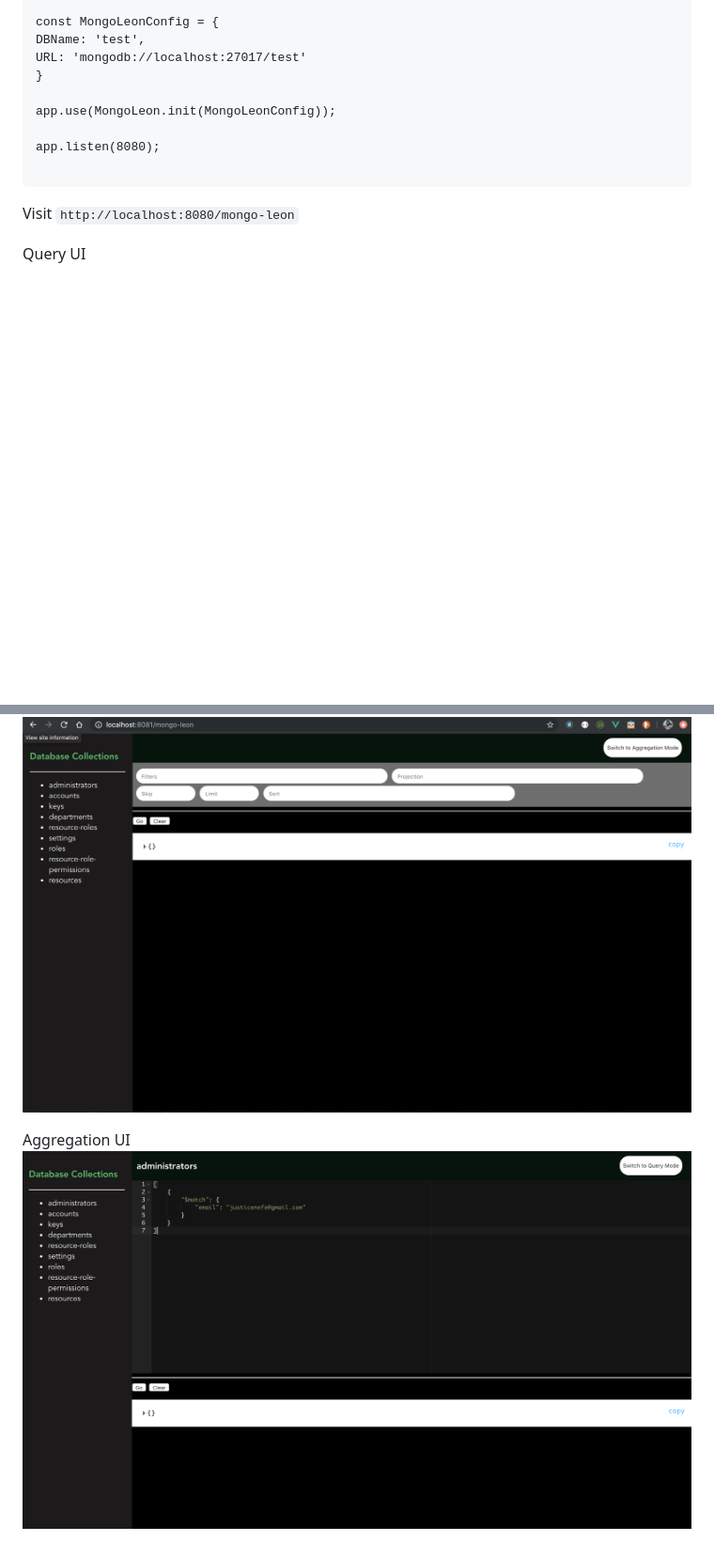
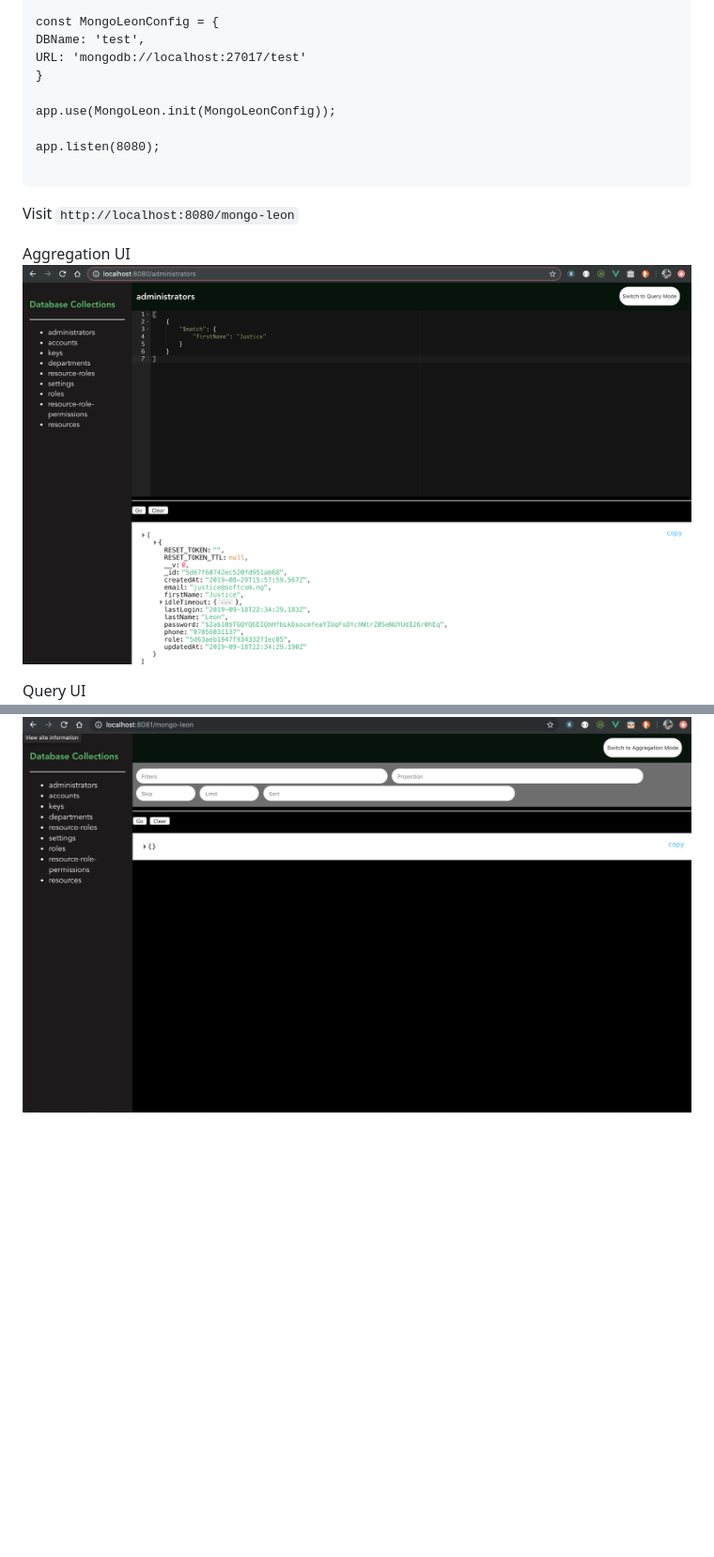
Before and after one commit to Just4Ease/MongoLeon, a Markdown page: README.md, 2 parts joined by grey strips. Shown: that part at 94% size. Drawn GitHub-style; pictures changed too: example/assets/result.png (added); blank space fills up the shorter version.

Commit message:
Added results screenshot

```diff
--- a/README.md
+++ b/README.md
@@ -27,8 +27,8 @@ app.listen(8080);
 
 Visit `http://localhost:8080/mongo-leon`
 
+Aggregation UI
+ ![MongoLeon Aggregation](example/assets/result.png)
+
 Query UI
  ![MongoLeon Aggregation](example/assets/query.png)
-
-Aggregation UI
- ![MongoLeon Aggregation](example/assets/aggregation.png)
```
Also changed, not shown: 2 other files.
